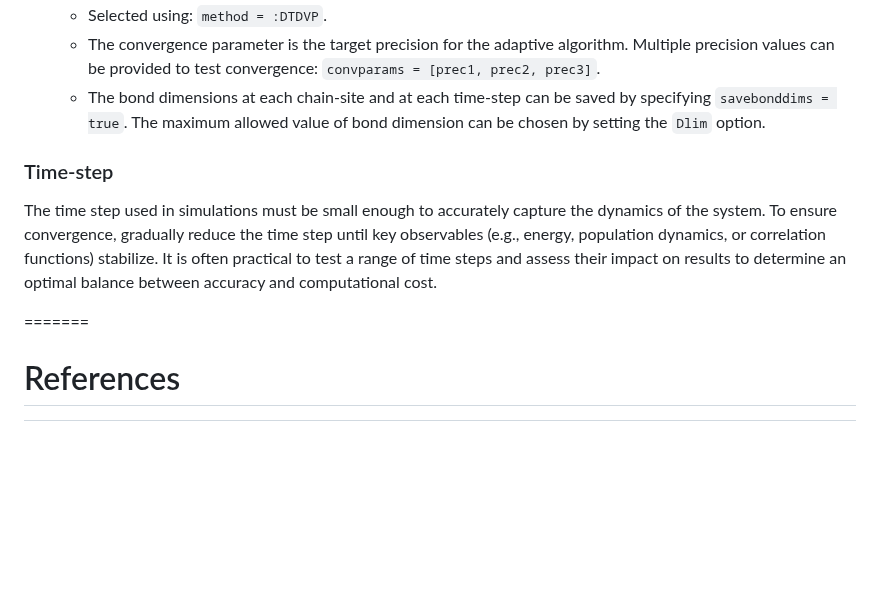
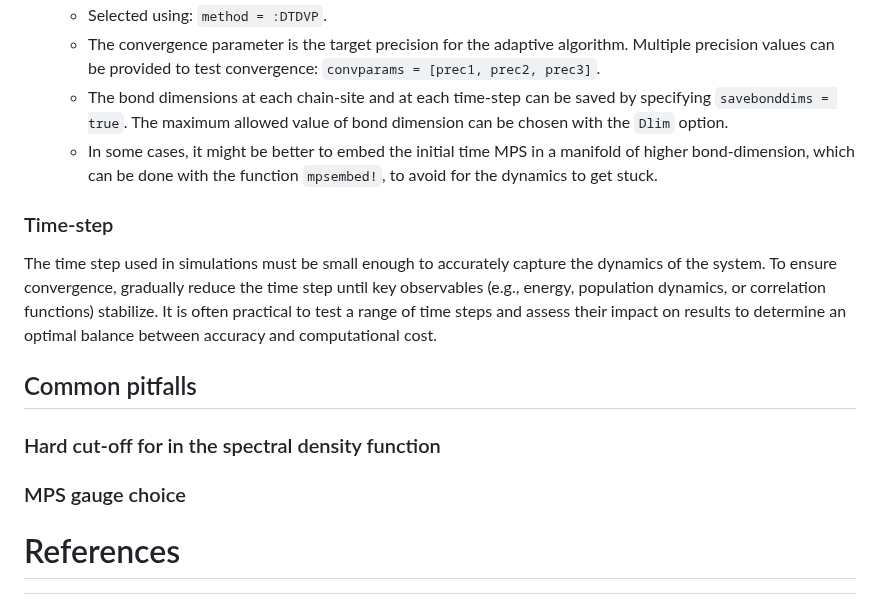
Before and after one commit to shareloqs/MPSDynamics, a Markdown page: docs/src/convergence.md, the part around the change. Drawn GitHub-style; blank space fills up the shorter version.

```diff
--- a/docs/src/convergence.md
+++ b/docs/src/convergence.md
@@ -42,13 +42,19 @@ Below are the main time-evolution algorithms and their corresponding convergence
 - Adaptive Time-Dependent Variational Principle (DTDVP):
   - Selected using: `method = :DTDVP`.
   - The convergence parameter is the target precision for the adaptive algorithm. Multiple precision values can be provided to test convergence: `convparams = [prec1, prec2, prec3]`.
-  - The bond dimensions at each chain-site and at each time-step can be saved by specifying `savebonddims = true`. The maximum allowed value of bond dimension can be chosen by setting the `Dlim` option.
+  - The bond dimensions at each chain-site and at each time-step can be saved by specifying `savebonddims = true`. The maximum allowed value of bond dimension can be chosen with the `Dlim` option.
+  - In some cases, it might be better to embed the initial time MPS in a manifold of higher bond-dimension, which can be done with the function `mpsembed!`, to avoid for the dynamics to get stuck.
 
 ### Time-step
 The time step used in simulations must be small enough to accurately capture the dynamics of the system. To ensure convergence, gradually reduce the time step until key observables (e.g., energy, population dynamics, or correlation functions) stabilize. It is often practical to test a range of time steps and assess their impact on results to determine an optimal balance between accuracy and computational cost.
 
+## Common pitfalls
 
-=======
+### Hard cut-off for in the spectral density function
+
+### MPS gauge choice
+
+
 # References
 [^woods_simulating_2015]: Woods, M. P.; Cramer, M.; Plenio, M. B. Simulating Bosonic Baths with Error Bars. Phys. Rev. Lett. 2015, 115 (13), 130401. https://doi.org/10.1103/PhysRevLett.115.130401.
 [^DeVega_howto_2015]: De Vega, I.; Schollwöck, U.; Wolf, F. A. How to Discretize a Quantum Bath for Real-Time Evolution. Phys. Rev. B 2015, 92 (15), 155126. https://doi.org/10.1103/PhysRevB.92.155126.
```
